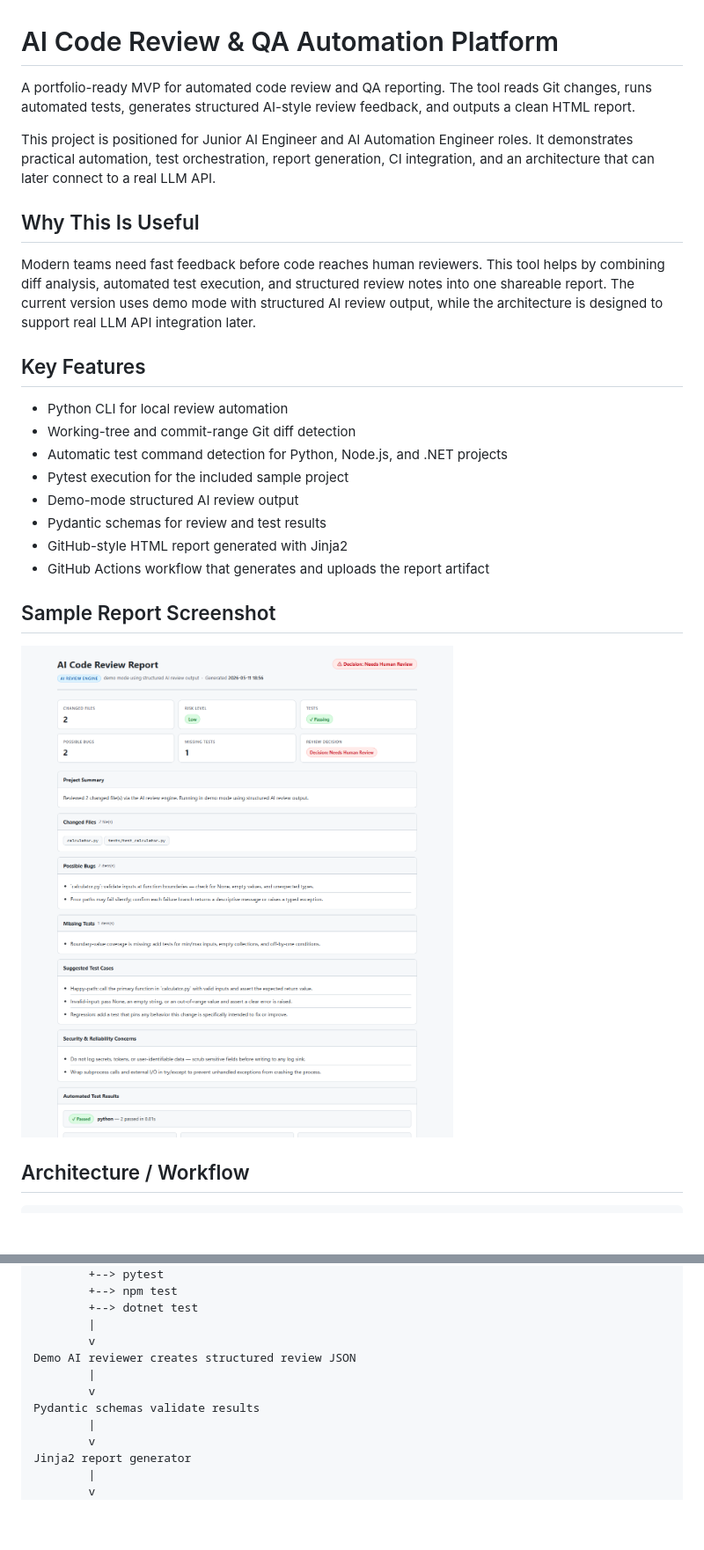
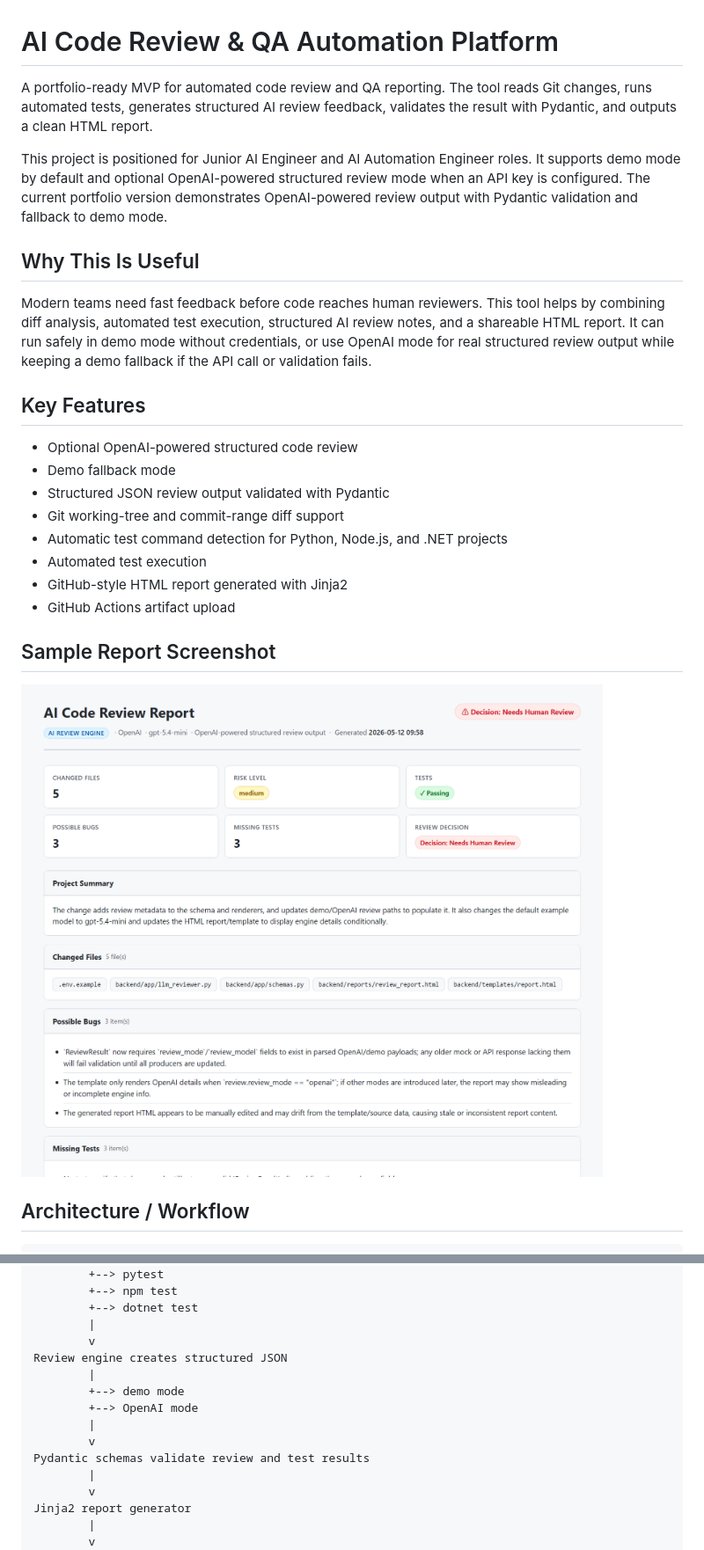
Before and after one commit to yy31104/ai-code-review-qa, a Markdown page: README.md, 2 parts joined by grey strips. Shown: that part at 88% size. Drawn GitHub-style; pictures changed too: docs/screenshots/report-preview.png; blank space fills up the shorter version.

Commit message:
Update README for OpenAI review mode

```diff
--- a/README.md
+++ b/README.md
@@ -1,23 +1,23 @@
 # AI Code Review & QA Automation Platform
 
-A portfolio-ready MVP for automated code review and QA reporting. The tool reads Git changes, runs automated tests, generates structured AI-style review feedback, and outputs a clean HTML report.
+A portfolio-ready MVP for automated code review and QA reporting. The tool reads Git changes, runs automated tests, generates structured AI review feedback, validates the result with Pydantic, and outputs a clean HTML report.
 
-This project is positioned for Junior AI Engineer and AI Automation Engineer roles. It demonstrates practical automation, test orchestration, report generation, CI integration, and an architecture that can later connect to a real LLM API.
+This project is positioned for Junior AI Engineer and AI Automation Engineer roles. It supports demo mode by default and optional OpenAI-powered structured review mode when an API key is configured. The current portfolio version demonstrates OpenAI-powered review output with Pydantic validation and fallback to demo mode.
 
 ## Why This Is Useful
 
-Modern teams need fast feedback before code reaches human reviewers. This tool helps by combining diff analysis, automated test execution, and structured review notes into one shareable report. The current version uses demo mode with structured AI review output, while the architecture is designed to support real LLM API integration later.
+Modern teams need fast feedback before code reaches human reviewers. This tool helps by combining diff analysis, automated test execution, structured AI review notes, and a shareable HTML report. It can run safely in demo mode without credentials, or use OpenAI mode for real structured review output while keeping a demo fallback if the API call or validation fails.
 
 ## Key Features
 
-- Python CLI for local review automation
-- Working-tree and commit-range Git diff detection
+- Optional OpenAI-powered structured code review
+- Demo fallback mode
+- Structured JSON review output validated with Pydantic
+- Git working-tree and commit-range diff support
 - Automatic test command detection for Python, Node.js, and .NET projects
-- Pytest execution for the included sample project
-- Demo-mode structured AI review output
-- Pydantic schemas for review and test results
+- Automated test execution
 - GitHub-style HTML report generated with Jinja2
-- GitHub Actions workflow that generates and uploads the report artifact
+- GitHub Actions artifact upload
 
 ## Sample Report Screenshot
 
@@ -42,10 +42,13 @@ Test runner detects project type
         +--> dotnet test
         |
         v
-Demo AI reviewer creates structured review JSON
+Review engine creates structured JSON
+        |
+        +--> demo mode
+        +--> OpenAI mode
         |
         v
-Pydantic schemas validate results
+Pydantic schemas validate review and test results
         |
         v
 Jinja2 report generator
```
Also changed, not shown: other parts of README.md (+6 -5 lines).
